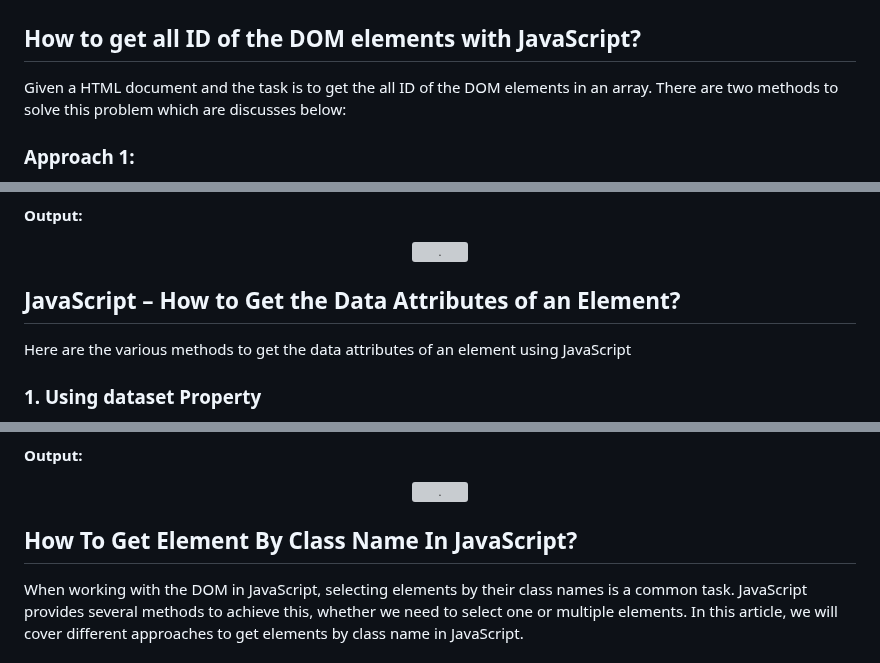
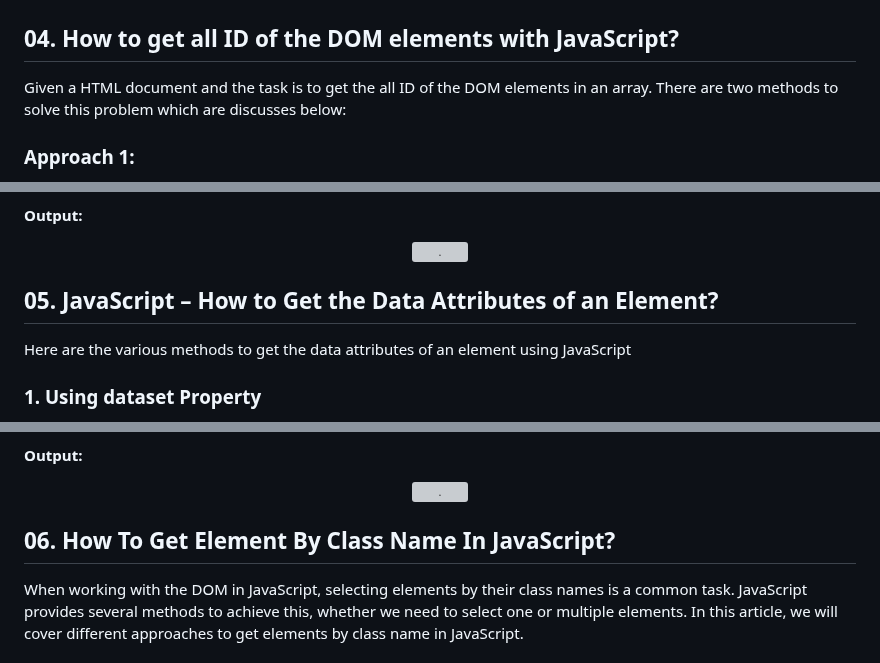
Before and after one commit to bbauska/dom, a Markdown page: README.md, 3 parts joined by grey strips. GitHub-like rendering; grey boxes are pictures that could not be loaded.

```diff
--- a/README.md
+++ b/README.md
@@ -706,7 +706,7 @@ all elements that match the specified CSS selector.</p>
 </p>
 <!-- image009.png -->
 <!--~~~~~~~~~~~~~~~~~~~~~~~~~~~~~~~~~~~~~~~~~~~~~~~~~~~~~~~~~~~~~~~~~~~~~~~~~~~~~~~~~~~~~~~~~~~~-->
-<h2>How to get all ID of the DOM elements with JavaScript?</h2>
+<h2 id="#D-04">04. How to get all ID of the DOM elements with JavaScript?</h2>
 <!--~~~~~~~~~~~~~~~~~~~~~~~~~~~~~~~~~~~~~~~~~~~~~~~~~~~~~~~~~~~~~~~~~~~~~~~~~~~~~~~~~~~~~~~~~~~~-->
 Given a HTML document and the task is to get the all ID of the DOM elements in an array. There are
 two methods to solve this problem which are discusses below:
@@ -850,7 +850,7 @@ has an ID. If it has an ID then push it into the array.
 </p>
 <!-- image011.gif -->
 <!--~~~~~~~~~~~~~~~~~~~~~~~~~~~~~~~~~~~~~~~~~~~~~~~~~~~~~~~~~~~~~~~~~~~~~~~~~~~~~~~~~~~~~~~~~~~~-->
-<h2>JavaScript – How to Get the Data Attributes of an Element?</h2>
+<h2 id="#D-05">05. JavaScript – How to Get the Data Attributes of an Element?</h2>
 <!--~~~~~~~~~~~~~~~~~~~~~~~~~~~~~~~~~~~~~~~~~~~~~~~~~~~~~~~~~~~~~~~~~~~~~~~~~~~~~~~~~~~~~~~~~~~~-->
 Here are the various methods to get the data attributes of an element using JavaScript
 <!--~~~~~~~~~~~~~~~~~~~~~~~~~~~~~~~~~~~~~~~~~~-->
@@ -983,7 +983,7 @@ The getAttribute() method in JavaScript retrieves the value of a specified attri
 </p>
 <!-- image013.gif -->
 <!--~~~~~~~~~~~~~~~~~~~~~~~~~~~~~~~~~~~~~~~~~~~~~~~~~~~~~~~~~~~~~~~~~~~~~~~~~~~~~~~~~~~~~~~~~~~~-->
-<h2>How To Get Element By Class Name In JavaScript?</h2>
+<h2 id="#D-06">06. How To Get Element By Class Name In JavaScript?</h2>
 <!--~~~~~~~~~~~~~~~~~~~~~~~~~~~~~~~~~~~~~~~~~~~~~~~~~~~~~~~~~~~~~~~~~~~~~~~~~~~~~~~~~~~~~~~~~~~~-->
 When working with the DOM in JavaScript, selecting elements by their class names is a common task. JavaScript provides several methods to achieve this, whether we need to select one or multiple elements. In this article, we will cover different approaches to get elements by class name in JavaScript.
 
```
Also changed, not shown: other parts of README.md (+29 -29 lines).
